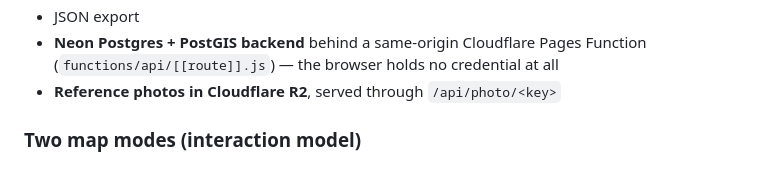
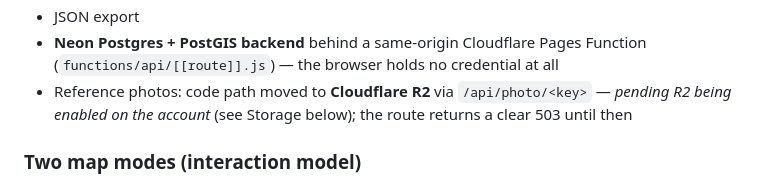
Before and after one commit to landedimmigrant-ops/scarborough-film-map, a Markdown page: CLAUDE.md, the part around one of its changes. Drawn GitHub-style.

```diff
--- a/CLAUDE.md
+++ b/CLAUDE.md
@@ -35,7 +36,8 @@ locations were unrecoverable at migration time (see **Data recovery** below).
 - JSON export
 - **Neon Postgres + PostGIS backend** behind a same-origin Cloudflare Pages Function
   (`functions/api/[[route]].js`) — the browser holds no credential at all
-- **Reference photos in Cloudflare R2**, served through `/api/photo/<key>`
+- Reference photos: code path moved to **Cloudflare R2** via `/api/photo/<key>` — *pending R2 being
+  enabled on the account* (see Storage below); the route returns a clear 503 until then
 
 ### Two map modes (interaction model)
 - **Mark mode (default):** click anywhere → drop + auto-name a pin. Drag the pin to fine-tune (re-identifies on drop).
```
Also changed, not shown: other parts of CLAUDE.md (+41 -28 lines), README.md (+1 -1 lines).
